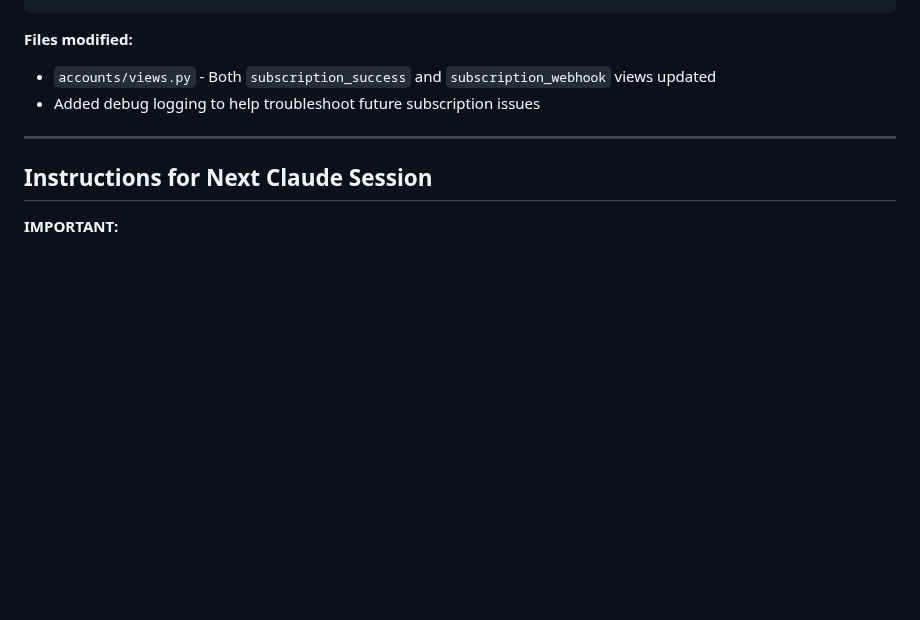
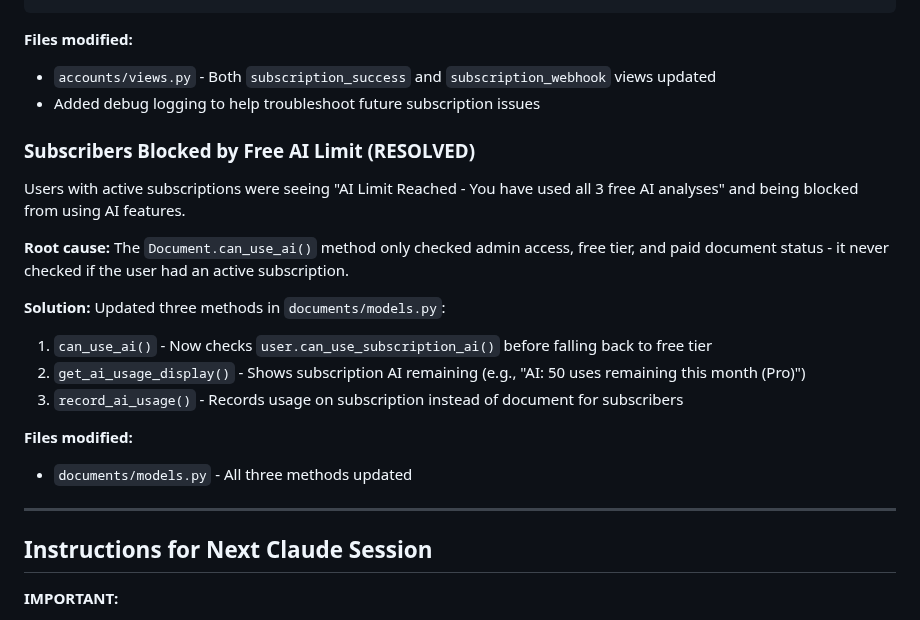
Before and after one commit to LaylaAddi/1983-law, a Markdown page: HANDOFF.md, the part around the change. Rendered like a GitHub page; blank space fills up the shorter version.

Commit message:
Document subscription AI access fix in HANDOFF.md

```diff
--- a/HANDOFF.md
+++ b/HANDOFF.md
@@ -2255,6 +2255,19 @@ if period_start:
 - `accounts/views.py` - Both `subscription_success` and `subscription_webhook` views updated
 - Added debug logging to help troubleshoot future subscription issues
 
+### Subscribers Blocked by Free AI Limit (RESOLVED)
+Users with active subscriptions were seeing "AI Limit Reached - You have used all 3 free AI analyses" and being blocked from using AI features.
+
+**Root cause:** The `Document.can_use_ai()` method only checked admin access, free tier, and paid document status - it never checked if the user had an active subscription.
+
+**Solution:** Updated three methods in `documents/models.py`:
+1. `can_use_ai()` - Now checks `user.can_use_subscription_ai()` before falling back to free tier
+2. `get_ai_usage_display()` - Shows subscription AI remaining (e.g., "AI: 50 uses remaining this month (Pro)")
+3. `record_ai_usage()` - Records usage on subscription instead of document for subscribers
+
+**Files modified:**
+- `documents/models.py` - All three methods updated
+
 ---
 
 ## Instructions for Next Claude Session
```
